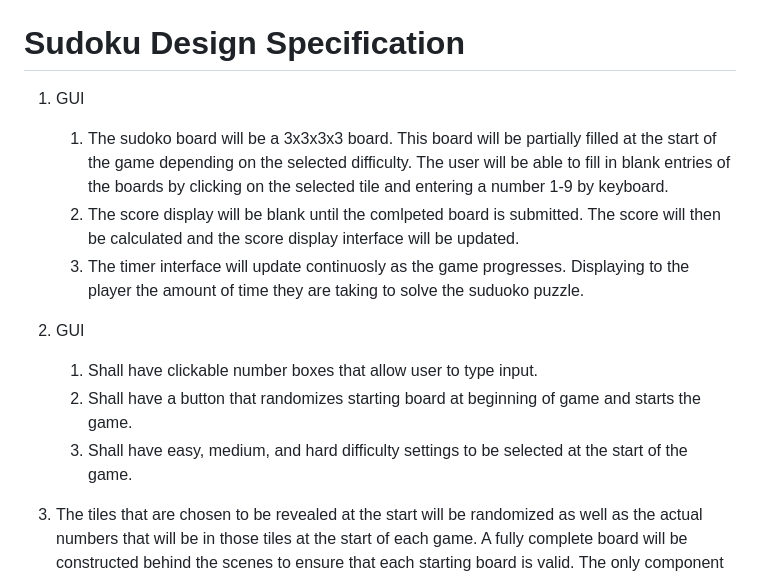
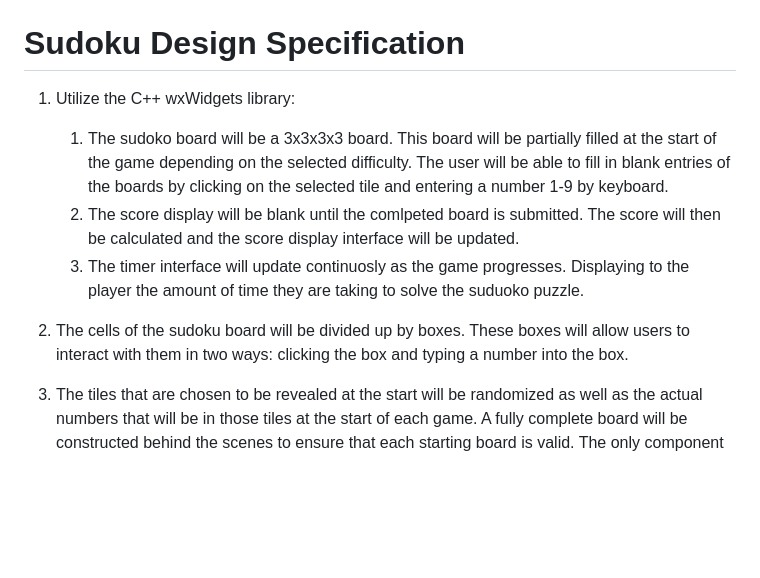
Before and after one commit to DevDynasty4110/DevDynasty, a Markdown page: deliverables/design-spec.md, the part around the change. Rendered like a GitHub page; blank space fills up the shorter version.

Commit message:
specified #2 and included C++ library to use

```diff
--- a/deliverables/design-spec.md
+++ b/deliverables/design-spec.md
@@ -1,14 +1,10 @@
 # Sudoku Design Specification
 
-1. GUI
+1. Utilize the C++ wxWidgets library:
     1. The sudoko board will be a 3x3x3x3 board. This board will be partially filled at the start of the game depending on the selected difficulty. The user will be able to fill in blank entries of the boards by clicking on the selected tile and entering a number 1-9 by keyboard.
     2. The score display will be blank until the comlpeted board is submitted. The score will then be calculated and the score display interface will be updated.
     3. The timer interface will update continuosly as the game progresses. Displaying to the player the amount of time they are taking to solve the suduoko puzzle.
-2. GUI
-    1. Shall have clickable number boxes that allow user to type input.
-    2. Shall have a button that randomizes starting board at beginning of game and starts the game.
-    3. Shall have easy, medium, and hard difficulty settings to be selected at the start of the game.
-
+2. The cells of the sudoku board will be divided up by boxes. These boxes will allow users to interact with them in two ways: clicking the box and typing a number into the box.
 3. The tiles that are chosen to be revealed at the start will be randomized as well as the actual numbers that will be in those tiles at the start of each game. A fully complete board will be constructed behind the scenes to ensure that each starting board is valid. The only component of the starting board that won't be random is every row, column, and square will have at least one entry.
 4. At start of each game the user wil have the opportunity to choose between easy, medium, and hard using GUI for each option. Once the game is done generating the board for specified game mode it will iterate through each column, row, and square to verify that each component has at least one entry.
 
```
